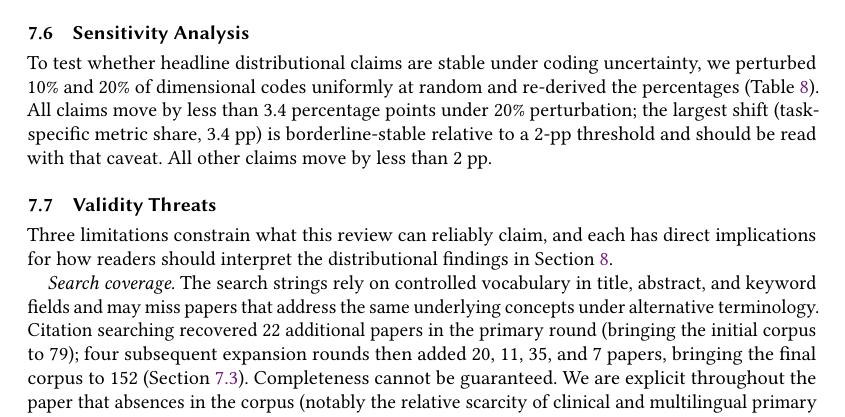
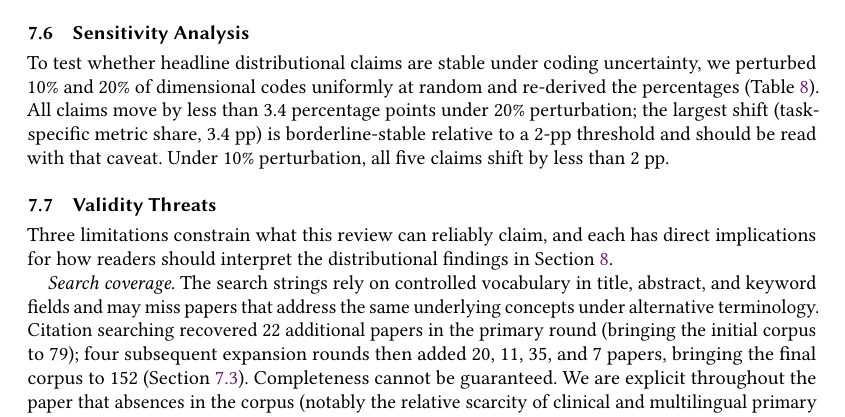
Before and after one commit to rohithreddybc/PromptEvalTaxonomy, a LaTeX paper (main.tex): part of page 21 of 42, cut so that both start at the same text. Compiled offline with pdfLaTeX.

Commit message:
iter-29: fix sensitivity text — 'all other claims < 2pp' was true for 10% col not 20%; now explicit

```diff
--- a/main.tex
+++ b/main.tex
@@ -1748,8 +1748,8 @@ uniformly at random and re-derived the percentages
 (Table~\ref{tab:sensitivity}). All claims move by less than 3.4
 percentage points under 20\% perturbation; the largest shift (task-specific
 metric share, 3.4~pp) is borderline-stable relative to a 2-pp
-threshold and should be read with that caveat. All other claims move
-by less than 2~pp.
+threshold and should be read with that caveat. Under 10\% perturbation,
+all five claims shift by less than 2~pp.
 
 \begin{table}[!t]
 \renewcommand{\arraystretch}{1.2}
```
